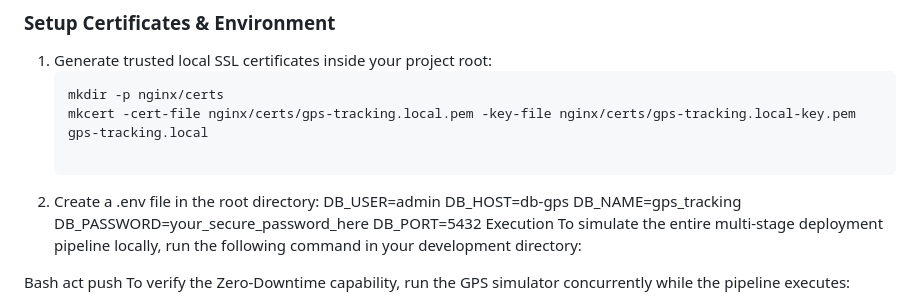
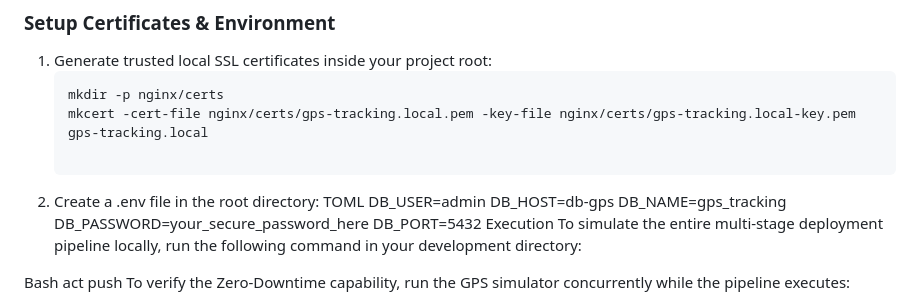
Before and after one commit to aradea-dev/devops_gpstrack_server, a Markdown page: README.md, the part around the change. Drawn GitHub-style.

Commit message:
Update README.md_toml

```diff
--- a/README.md
+++ b/README.md
@@ -122,6 +122,7 @@ act CLI installed on WSL2.
    mkcert -cert-file nginx/certs/gps-tracking.local.pem -key-file nginx/certs/gps-tracking.local-key.pem gps-tracking.local
 
 2. Create a .env file in the root directory:
+TOML
 DB_USER=admin
 DB_HOST=db-gps
 DB_NAME=gps_tracking
```
